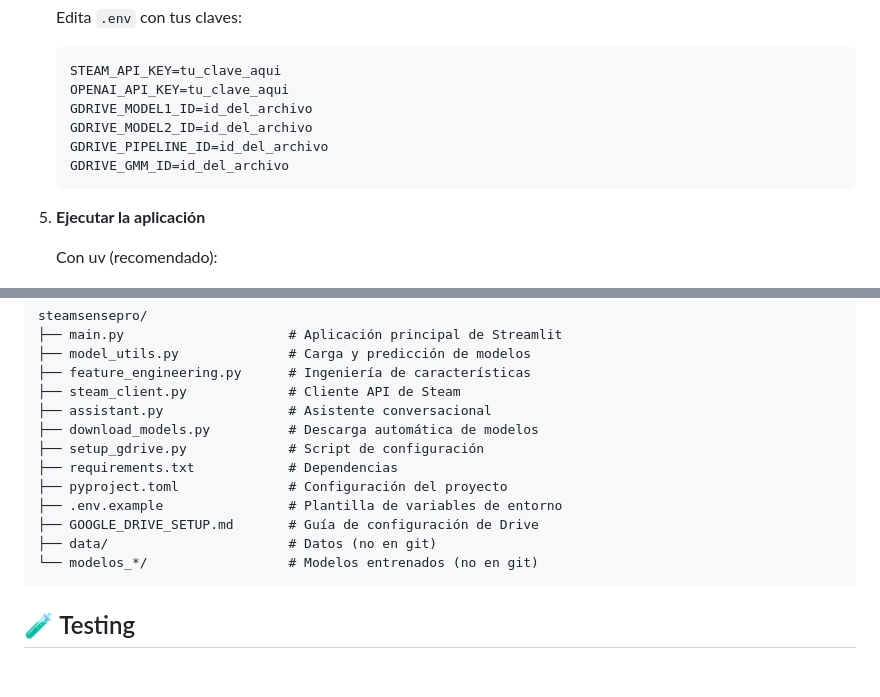
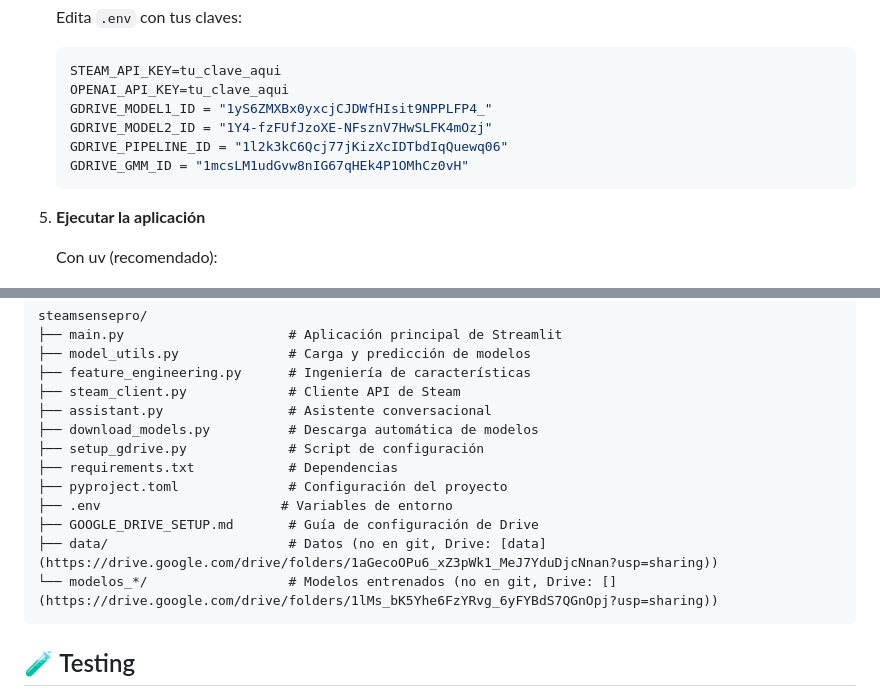
Before and after one commit to JuanMi-Galan/steamsensepro, a Markdown page: README.md, 2 parts joined by grey strips. Drawn GitHub-style; blank space fills up the shorter version.

Commit message:
actualización readme

````diff
--- a/README.md
+++ b/README.md
@@ -56,10 +56,10 @@ Panel interactivo al estilo Steam que utiliza Machine Learning para recomendar j
    ```env
    STEAM_API_KEY=tu_clave_aqui
    OPENAI_API_KEY=tu_clave_aqui
-   GDRIVE_MODEL1_ID=id_del_archivo
-   GDRIVE_MODEL2_ID=id_del_archivo
-   GDRIVE_PIPELINE_ID=id_del_archivo
-   GDRIVE_GMM_ID=id_del_archivo
+   GDRIVE_MODEL1_ID = "1yS6ZMXBx0yxcjCJDWfHIsit9NPPLFP4_"
+   GDRIVE_MODEL2_ID = "1Y4-fzFUfJzoXE-NFsznV7HwSLFK4mOzj"
+   GDRIVE_PIPELINE_ID = "1l2k3kC6Qcj77jKizXcIDTbdIqQuewq06"
+   GDRIVE_GMM_ID = "1mcsLM1udGvw8nIG67qHEk4P1OMhCz0vH"
    ```
 
 5. **Ejecutar la aplicación**
@@ -101,10 +101,10 @@ steamsensepro/
 ├── setup_gdrive.py             # Script de configuración
 ├── requirements.txt            # Dependencias
 ├── pyproject.toml              # Configuración del proyecto
-├── .env.example                # Plantilla de variables de entorno
+├── .env                       # Variables de entorno
 ├── GOOGLE_DRIVE_SETUP.md       # Guía de configuración de Drive
-├── data/                       # Datos (no en git)
-└── modelos_*/                  # Modelos entrenados (no en git)
+├── data/                       # Datos (no en git, Drive: [data](https://drive.google.com/drive/folders/1aGecoOPu6_xZ3pWk1_MeJ7YduDjcNnan?usp=sharing))
+└── modelos_*/                  # Modelos entrenados (no en git, Drive: [](https://drive.google.com/drive/folders/1lMs_bK5Yhe6FzYRvg_6yFYBdS7QGnOpj?usp=sharing))
 ```
 
 ## 🧪 Testing
````
Also changed, not shown: STREAMLIT_DEPLOYMENT.md (+1 -1 lines).
